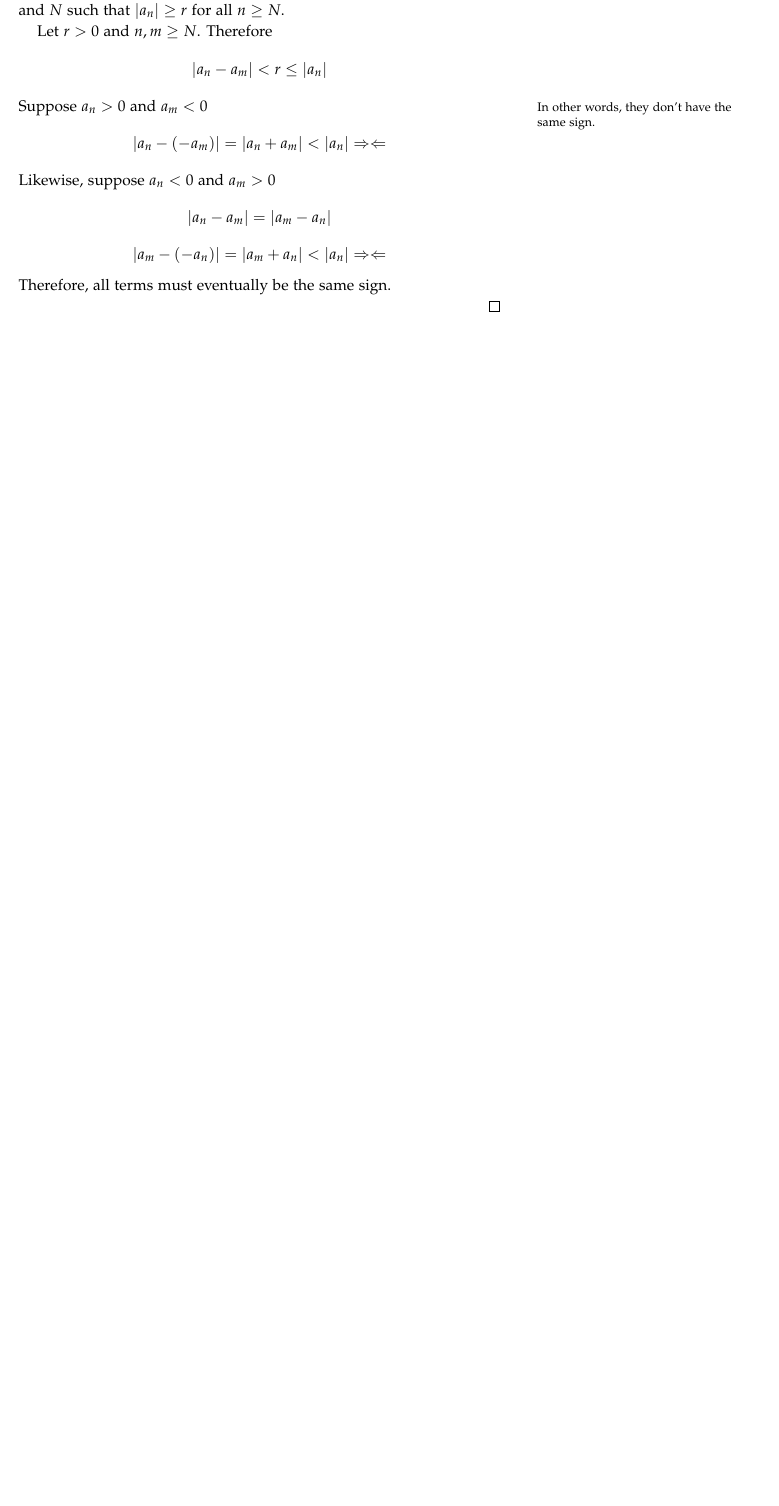
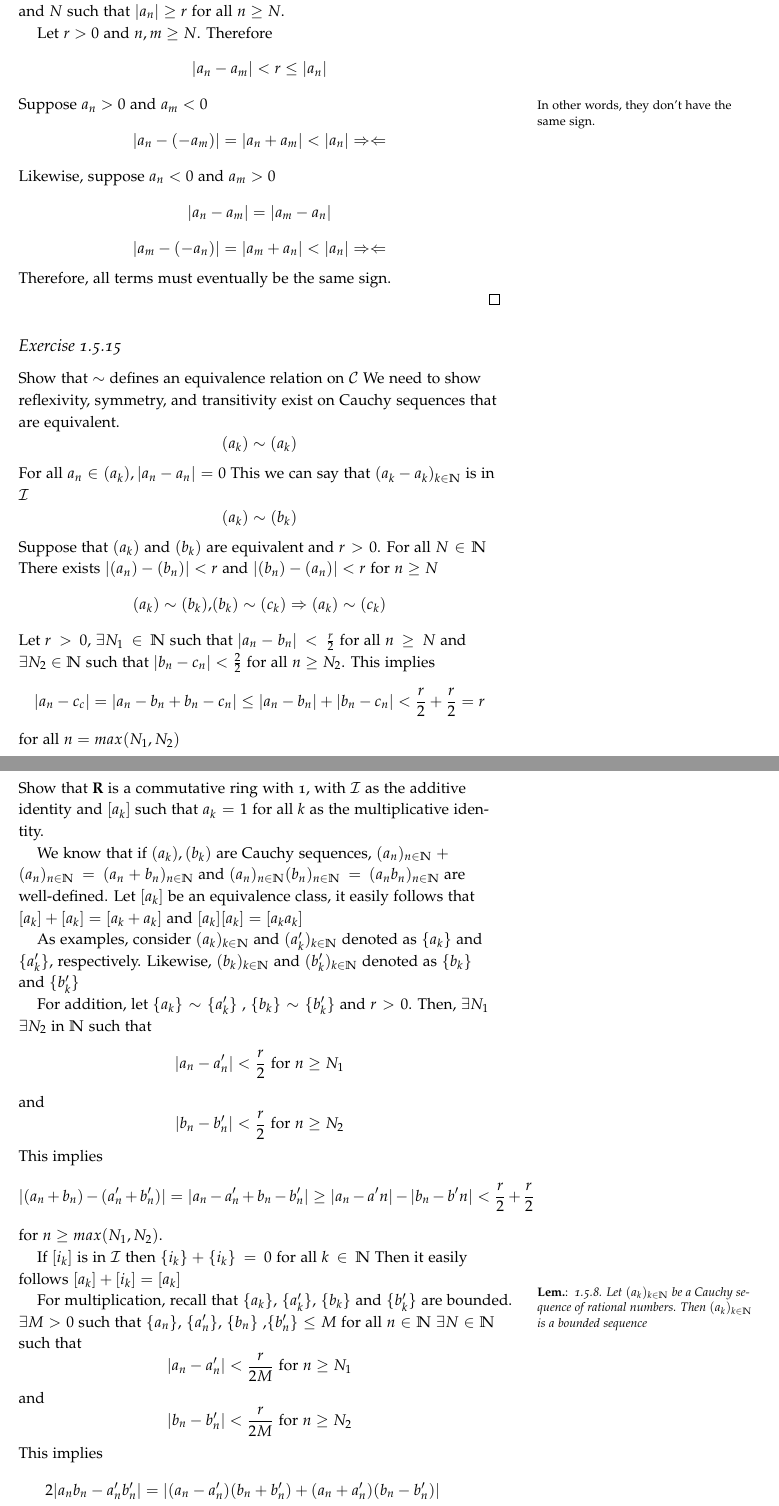
Before and after one commit to seidelj/math203, a LaTeX book (week1/chapter1-5.tex): part of page 4 of 4 before the commit and two parts of pages 4 and 5 of 6 after it, the two joined at a grey line, cut so that both start at the same text, the shorter picture padded with empty space. Compiled offline with pdfLaTeX.

Commit message:
added more of week exercises

```diff
--- a/week1/chapter1-5.tex
+++ b/week1/chapter1-5.tex
@@ -161,3 +161,48 @@ Therefore, all terms must eventually be the same sign.
 
 \end{proof}
 
+
+\subsection{Exercise 1.5.15}
+Show that $\sim$ defines an equivalence relation on $\mathcal{C}$
+We need to show reflexivity, symmetry, and transitivity exist on Cauchy sequences that are equivalent.
+\[(a_k) \sim (a_k)\]
+For all $a_n \in (a_k), |a_n-a_n| = 0$ This we can say that $(a_k-a_k)_{k \in \mathbb{N}}$ is in $\mathcal{I}$
+\[(a_k) \sim (b_k)\]
+Suppose that $(a_k)$ and $(b_k)$ are equivalent and $r > 0$. For all $N \in \mathbb{N}$ There exists $|(a_n)-(b_n)|<r$ and $|(b_n)-(a_n)|<r$ for $n \geq N$
+\[(a_k) \sim (b_k) \text{,} (b_k) \sim (c_k) \Rightarrow (a_k) \sim (c_k)\]
+Let $r>0$, $\exists N_1 \in \mathbb{N}$ such that $|a_n - b_n| < \frac{r}{2}$ for all $n \geq N$ and $\exists N_2 \in \mathbb{N}$ such that $|b_n - c_n| < \frac{2}{2}$ for all $n \geq N_2$.  This implies
+\[ |a_n - c_c| = |a_n - b_n + b_n-c_n| \leq |a_n - b_n| + |b_n - c_n| < \frac{r}{2} + \frac{r}{2} = r \]
+for all $n = max(N_1,N_2)$
+
+\subsection{Exercise 1.5.17}
+Show that \textbf{R} is a commutative ring with 1, with $\mathcal{I}$ as the additive identity and $[a_k]$ such that $a_k=1$ for all $k$ as the multiplicative identity.
+
+We know that if $(a_k),(b_k)$ are Cauchy sequences, $(a_n)_{n \in \mathbb{N}} +(a_n)_{n \in \mathbb{N}}=(a_n + b_n)_{n \in \mathbb{N}}$ and $(a_n)_{n \in \mathbb{N}}(b_n)_{n \in \mathbb{N}}=(a_nb_n)_{n \in \mathbb{N}}$ are well-defined.
+Let $[a_k]$ be an equivalence class, it easily follows that $[a_k]+[a_k] = [a_k+a_k]$ and $[a_k][a_k] = [a_k a_k]$
+
+As examples, consider $(a_k)_{k \in \mathbb{N}}$ and $(a'_k)_{k \in \mathbb{N}}$ denoted as $\{a_k\}$ and $\{a'_k\}$, respectively. Likewise, $(b_k)_{k \in \mathbb{N}}$ and $(b'_k)_{k \in \mathbb{N}}$ denoted as $\{b_k\}$ and $\{b'_k\}$
+
+For addition, let $\{a_k\} \sim \{a'_k\}$ , $\{b_k\} \sim \{b'_k\}$ and $r>0$.  Then, $\exists N_1$ $\exists N_2$ in $\mathbb{N}$ such that
+\[|a_n-a'_n| < \frac{r}{2} \text{ for } n \geq N_1 \]
+and
+\[|b_n-b'_n| < \frac{r}{2} \text{ for } n \geq N_2 \]
+This implies
+\[|(a_n+b_n) - (a'_n + b'_n)| = |a_n - a'_n + b_n - b'_n| \geq |a_n-a'n| - |b_n - b'n| < \frac{r}{2} + \frac{r}{2} \]
+for $n \geq max(N_1,N_2)$.
+
+If $[i_k]$ is in $\mathcal{I}$ then $\{i_k\}+\{i_k\}=0$ for all $k \in \mathbb{N}$ Then it easily follows $[a_k] + [i_k] = [a_k]$
+
+\marginnote{\begin{lem}{1.5.8. Let $(a_k)_{k \in \mathbb{N}}$ be a Cauchy sequence of rational numbers. Then $(a_k)_{k \in \mathbb{N}}$ is a bounded sequence } \end{lem}}
+For multiplication, recall that $\{a_k\}$, $\{a'_k\}$, $\{b_k\}$ and $\{b'_k\}$ are bounded. $\exists M >0$ such that  $\{a_n\}$, $\{a'_n\}$, $\{b_n\}$ ,$\{b'_n\} \leq M$ for all $n \in \mathbb{N}$ $\exists N \in \mathbb{N}$ such that
+\[|a_n - a'_n| < \frac{r}{2M} \text{ for } n \geq N_1 \]
+and
+\[|b_n - b'_n| < \frac{r}{2M} \text{ for } n \geq N_2 \]
+This implies
+\begin{align*}
+2|a_nb_n - a'_nb'_n| & = |(a_n-a'_n)(b_n+b'_n) + (a_n+a'_n)(b_n-b'_n)|
+\\& \leq |(a_n-a'_n)(b_n+b'_n)| + |(a_n+a'n)(b_n-b'_n)|
+\\& = |a_n-a'n||b_n+b'_n| + |a_n+a'n||b_n-b'_n|
+\\& \leq |a_n-a'n|(|b_n|+|b'_n|) + (|a_n|+|a'n|)|b_n-b'_n|
+\\& < \frac{r}{2M}(2M) + \frac{r}{2M}(2M)
+\\& = 2r
+\end{align*}
```
Also changed, not shown: week1/chapter1-5.pdf, week1/chapter1-5.tex (16 more changed lines).
